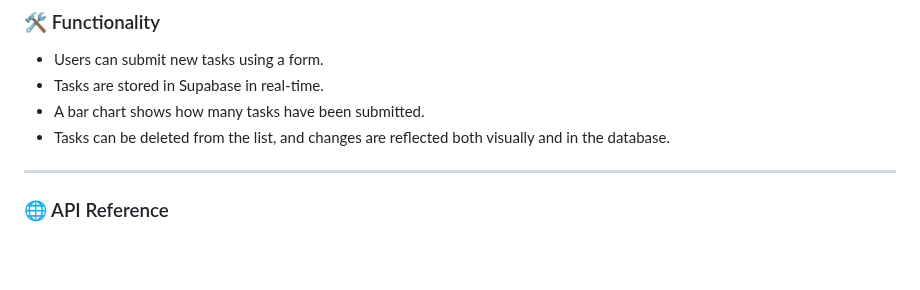
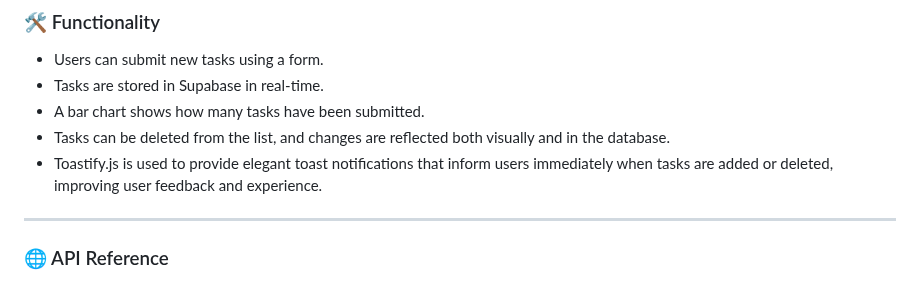
Before and after one commit to donchaa/Daily-Task-Logger, a Markdown page: README.md, the part around the change. GitHub-like rendering; blank space fills up the shorter version.

```diff
--- a/README.md
+++ b/README.md
@@ -54,6 +54,7 @@ The app was developed to practice integrating front-end interfaces with a real-t
 - Tasks are stored in Supabase in real-time.
 - A bar chart shows how many tasks have been submitted.
 - Tasks can be deleted from the list, and changes are reflected both visually and in the database.
+- Toastify.js is used to provide elegant toast notifications that inform users immediately when tasks are added or deleted, improving user feedback and experience.
 
 ---
 
```
